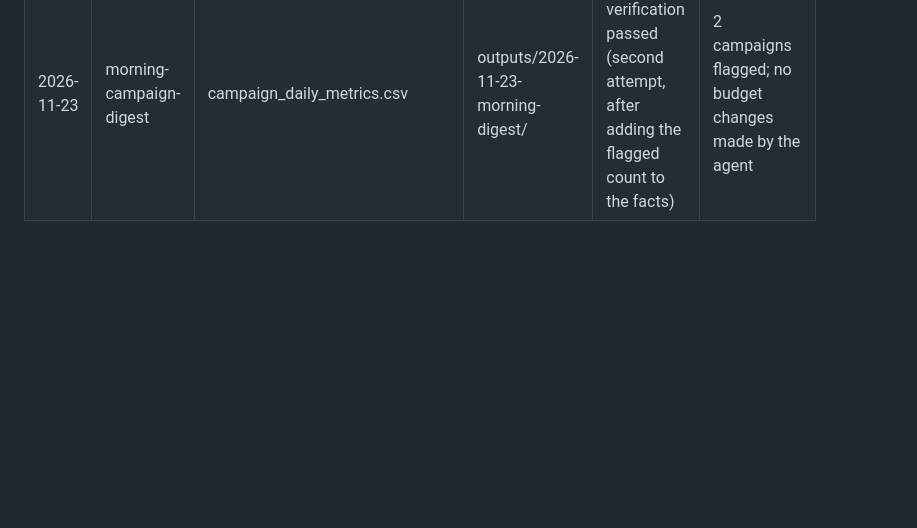
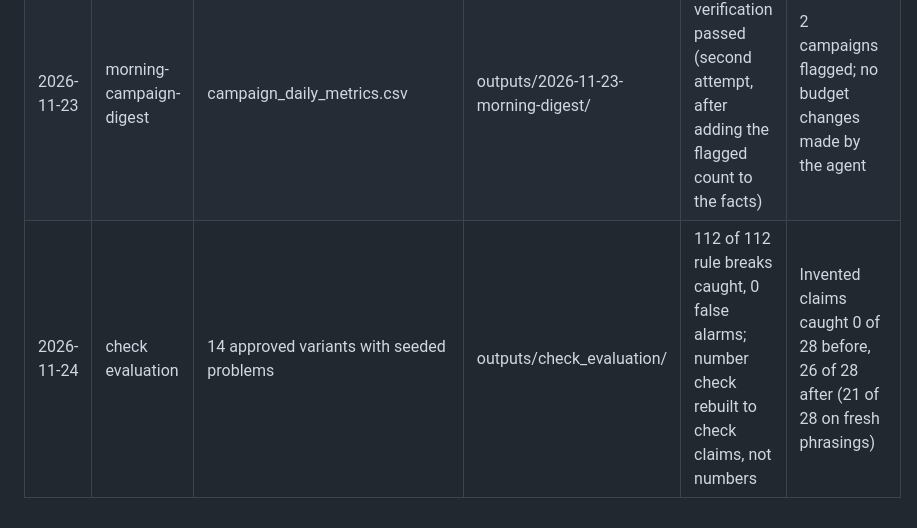
Before and after one commit to ekene-ok/marketing-workflows, a Markdown page: outputs/run_log.md, the part around the change. Drawn GitHub-style; blank space fills up the shorter version.

```diff
--- a/outputs/run_log.md
+++ b/outputs/run_log.md
@@ -6,3 +6,4 @@
 | 2026-11-23 | landing-page-audit | landing_page_client_portal.md + brief | outputs/2026-11-23-landing-page-audit/ | Number verification passed (second attempt) | Page failed all six checks; fixes ranked for the page owner |
 | 2026-11-23 | release-to-in-app | release_note_smart_intake.md | outputs/2026-11-23-smart-intake-bank-statements/ | 4 of 4 passed | One message flagged for product to confirm a feature claim |
 | 2026-11-23 | morning-campaign-digest | campaign_daily_metrics.csv | outputs/2026-11-23-morning-digest/ | Number verification passed (second attempt, after adding the flagged count to the facts) | 2 campaigns flagged; no budget changes made by the agent |
+| 2026-11-24 | check evaluation | 14 approved variants with seeded problems | outputs/check_evaluation/ | 112 of 112 rule breaks caught, 0 false alarms; number check rebuilt to check claims, not numbers | Invented claims caught 0 of 28 before, 26 of 28 after (21 of 28 on fresh phrasings) |
```
Also changed, not shown: README.md (+16 -1 lines), context/compliance_rules.md (+1 -1 lines), charts/01_what_the_checks_catch.png (added), 10 other files.
